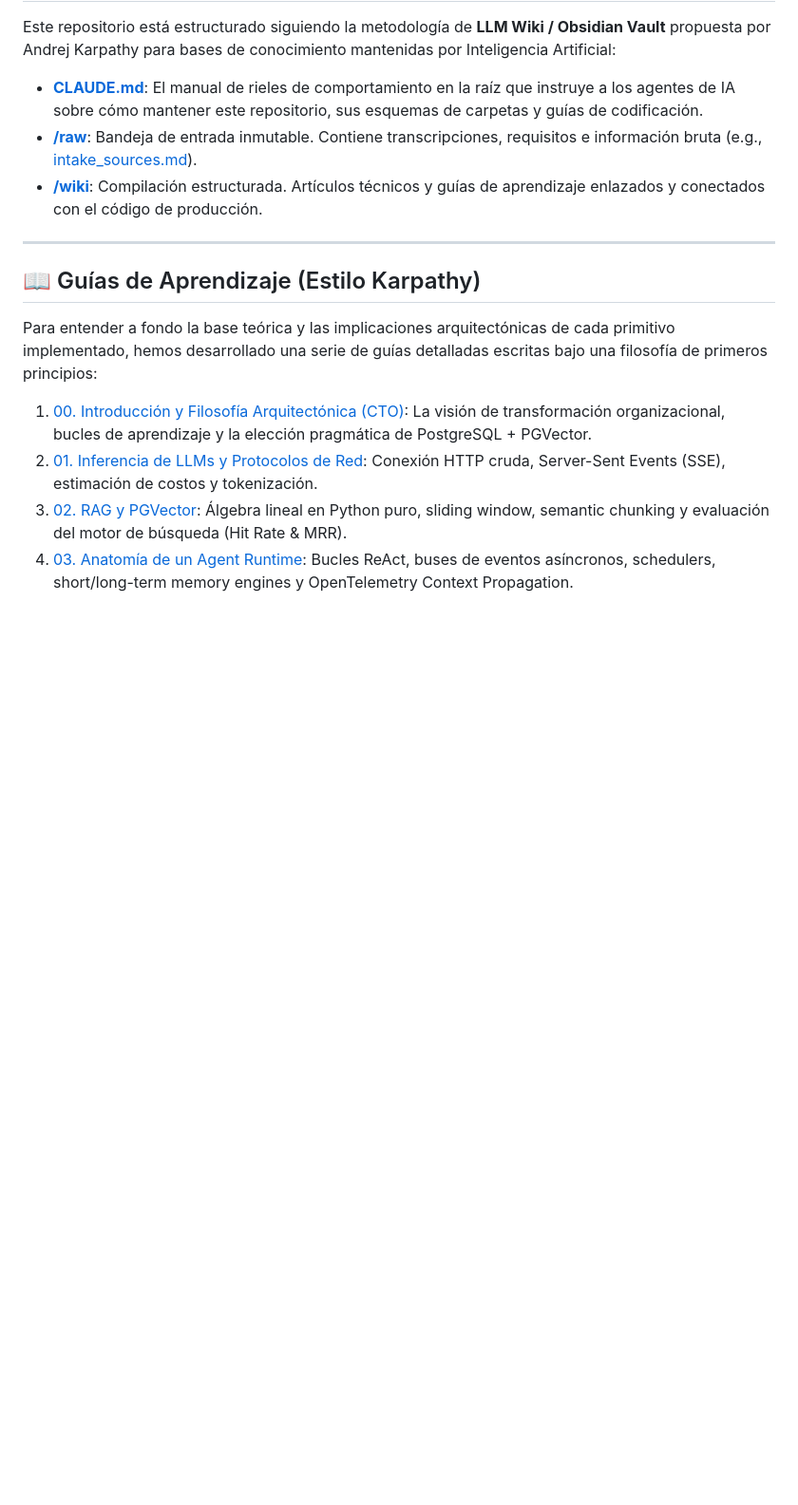
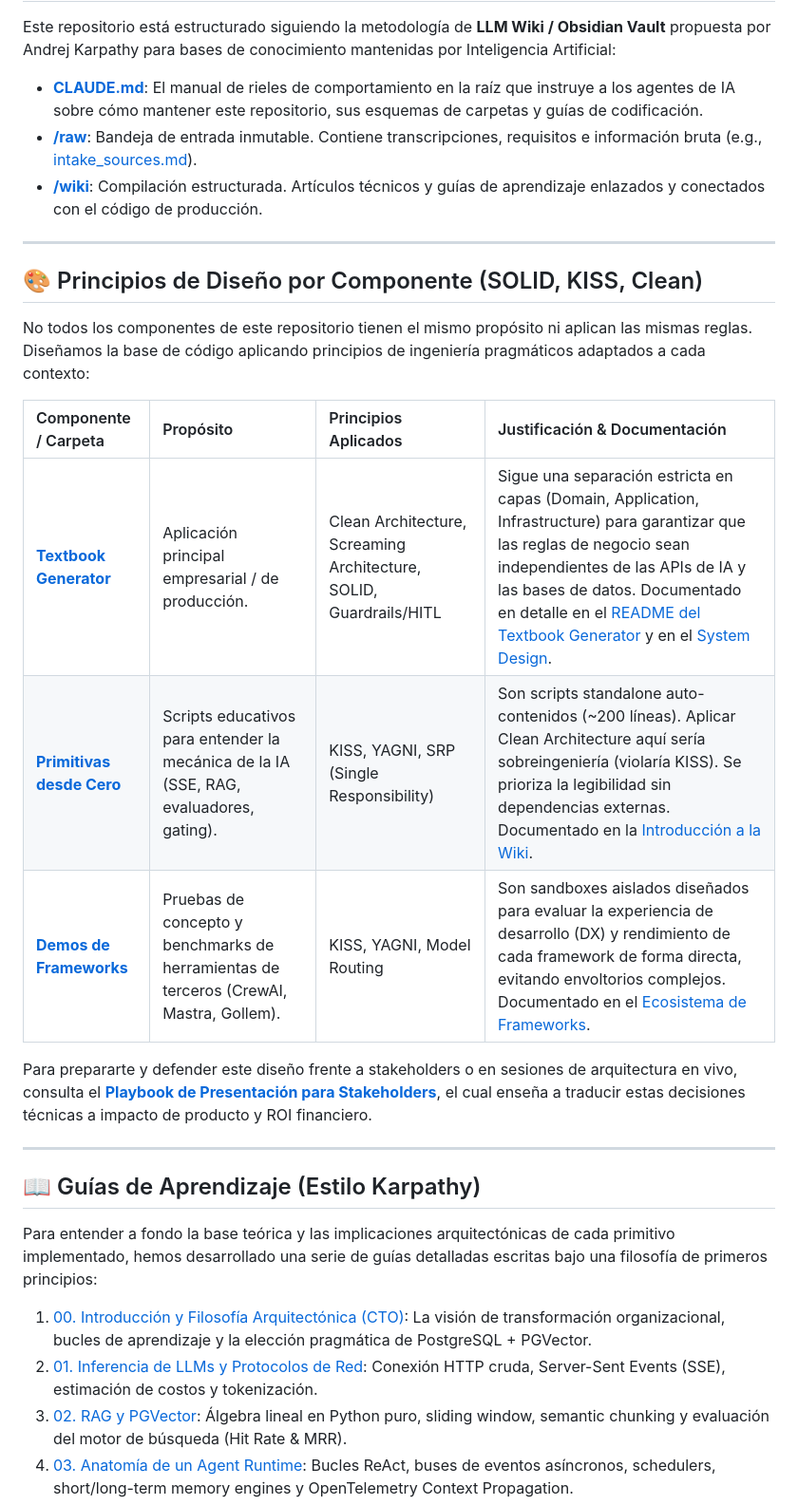
Before and after one commit to MatiasNAmendola/ai-engineering-lab, a Markdown page: README.md, the part around the change. Shown at 95% size. Drawn GitHub-style; blank space fills up the shorter version.

Commit message:
docs(root): map architectural principles per component in main README

```diff
--- a/README.md
+++ b/README.md
@@ -18,6 +18,20 @@ Este repositorio está estructurado siguiendo la metodología de **LLM Wiki / Ob
 *   **[CLAUDE.md](./CLAUDE.md)**: El manual de rieles de comportamiento en la raíz que instruye a los agentes de IA sobre cómo mantener este repositorio, sus esquemas de carpetas y guías de codificación.
 *   **[/raw](./raw/)**: Bandeja de entrada inmutable. Contiene transcripciones, requisitos e información bruta (e.g., [intake_sources.md](./raw/intake_sources.md)).
 *   **[/wiki](./wiki/)**: Compilación estructurada. Artículos técnicos y guías de aprendizaje enlazados y conectados con el código de producción.
+
+---
+
+## 🎨 Principios de Diseño por Componente (SOLID, KISS, Clean)
+
+No todos los componentes de este repositorio tienen el mismo propósito ni aplican las mismas reglas. Diseñamos la base de código aplicando principios de ingeniería pragmáticos adaptados a cada contexto:
+
+| Componente / Carpeta | Propósito | Principios Aplicados | Justificación & Documentación |
+| :--- | :--- | :--- | :--- |
+| **[Textbook Generator](./textbook_generator/)** | Aplicación principal empresarial / de producción. | Clean Architecture, Screaming Architecture, SOLID, Guardrails/HITL | Sigue una separación estricta en capas (Domain, Application, Infrastructure) para garantizar que las reglas de negocio sean independientes de las APIs de IA y las bases de datos. Documentado en detalle en el [README del Textbook Generator](./textbook_generator/README.md) y en el [System Design](./wiki/09_system_design_textbook_generator.md). |
+| **[Primitivas desde Cero](./00_primitives_scratch/)** | Scripts educativos para entender la mecánica de la IA (SSE, RAG, evaluadores, gating). | KISS, YAGNI, SRP (Single Responsibility) | Son scripts standalone auto-contenidos (~200 líneas). Aplicar Clean Architecture aquí sería sobreingeniería (violaría KISS). Se prioriza la legibilidad sin dependencias externas. Documentado en la [Introducción a la Wiki](./wiki/00_introduccion.md). |
+| **[Demos de Frameworks](./01_python_frameworks/)** | Pruebas de concepto y benchmarks de herramientas de terceros (CrewAI, Mastra, Gollem). | KISS, YAGNI, Model Routing | Son sandboxes aislados diseñados para evaluar la experiencia de desarrollo (DX) y rendimiento de cada framework de forma directa, evitando envoltorios complejos. Documentado en el [Ecosistema de Frameworks](./wiki/06_framework_ecosystem.md). |
+
+Para prepararte y defender este diseño frente a stakeholders o en sesiones de arquitectura en vivo, consulta el **[Playbook de Presentación para Stakeholders](./wiki/12_playbook_presentacion_stakeholders.md)**, el cual enseña a traducir estas decisiones técnicas a impacto de producto y ROI financiero.
 
 ---
 
```
